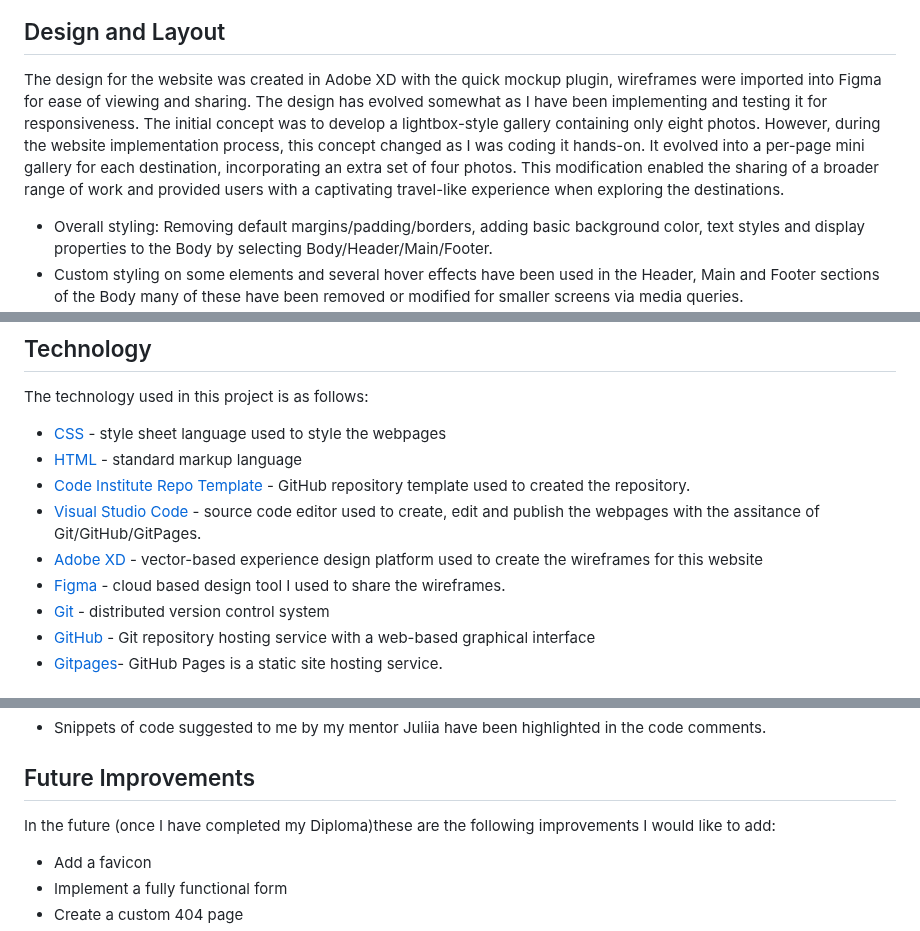
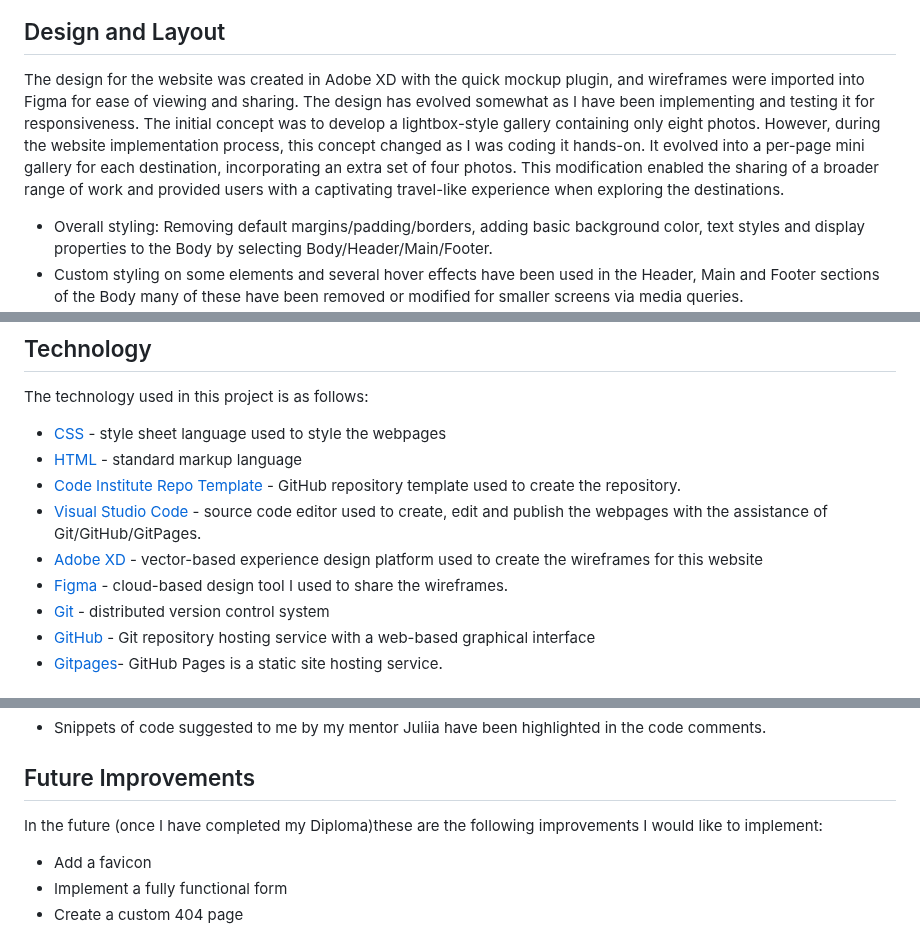
Before and after one commit to emidombek/nomada-photo, a Markdown page: docs/README.md, 3 parts joined by grey strips. Drawn GitHub-style.

Commit message:
Spelling changes and wording for readme

```diff
--- a/docs/README.md
+++ b/docs/README.md
@@ -131,7 +131,7 @@ As a potential client, I want to contact the photographer via the website's cont
 
 ## Design and Layout
 
-The design for the website was created in Adobe XD with the quick mockup plugin, wireframes were imported into Figma for ease of viewing and sharing. The design has evolved somewhat as I have been implementing and testing it for responsiveness. The initial concept was to develop a lightbox-style gallery containing only eight photos. However, during the website implementation process, this concept changed as I was coding it hands-on. It evolved into a per-page mini gallery for each destination, incorporating an extra set of four photos. This modification enabled the sharing of a broader range of work and provided users with a captivating travel-like experience when exploring the destinations.
+The design for the website was created in Adobe XD with the quick mockup plugin, and wireframes were imported into Figma for ease of viewing and sharing. The design has evolved somewhat as I have been implementing and testing it for responsiveness. The initial concept was to develop a lightbox-style gallery containing only eight photos. However, during the website implementation process, this concept changed as I was coding it hands-on. It evolved into a per-page mini gallery for each destination, incorporating an extra set of four photos. This modification enabled the sharing of a broader range of work and provided users with a captivating travel-like experience when exploring the destinations.
 
 - Overall styling: Removing default margins/padding/borders, adding basic background color, text styles and display properties to the Body by selecting Body/Header/Main/Footer.
 - Custom styling on some elements and several hover effects have been used in the Header, Main and Footer sections of the Body many of these have been removed or modified for smaller screens via media queries.
@@ -197,10 +197,10 @@ The technology used in this project is as follows:
 
   - [CSS](https://en.wikipedia.org/wiki/CSS) - style sheet language used to style the webpages
   - [HTML](https://en.wikipedia.org/wiki/HTML) - standard markup language
-  - [Code Institute Repo Template](https://github.com/Code-Institute-Org/ci-full-template) - GitHub repository template used to created the repository.
-  - [Visual Studio Code](https://code.visualstudio.com/) - source code editor used to create, edit and publish the webpages with the assitance of Git/GitHub/GitPages.
+  - [Code Institute Repo Template](https://github.com/Code-Institute-Org/ci-full-template) - GitHub repository template used to create the repository.
+  - [Visual Studio Code](https://code.visualstudio.com/) - source code editor used to create, edit and publish the webpages with the assistance of Git/GitHub/GitPages.
   - [Adobe XD](https://www.adobe.com/products/xd/learn/get-started/what-is-adobe-xd-used-for.html) - vector-based experience design platform used to create the wireframes for this website
-  - [Figma](https://www.figma.com/) - cloud based design tool I used to share the wireframes.
+  - [Figma](https://www.figma.com/) - cloud-based design tool I used to share the wireframes.
   - [Git](https://en.wikipedia.org/wiki/Git) - distributed version control system
   - [GitHub](https://github.com/) - Git repository hosting service with a web-based graphical interface
   - [Gitpages](https://docs.github.com/en/pages/getting-started-with-github-pages/about-github-pages)- GitHub Pages is a static site hosting service.
@@ -735,7 +735,7 @@ Body: The header (different hero image) and Footer are the same as the Gallery L
 
  ## Future Improvements
 
- In the future (once I have completed my Diploma)these are the following improvements I would like to add:
+ In the future (once I have completed my Diploma)these are the following improvements I would like to implement:
 
  - Add a favicon
  - Implement a fully functional form
```
